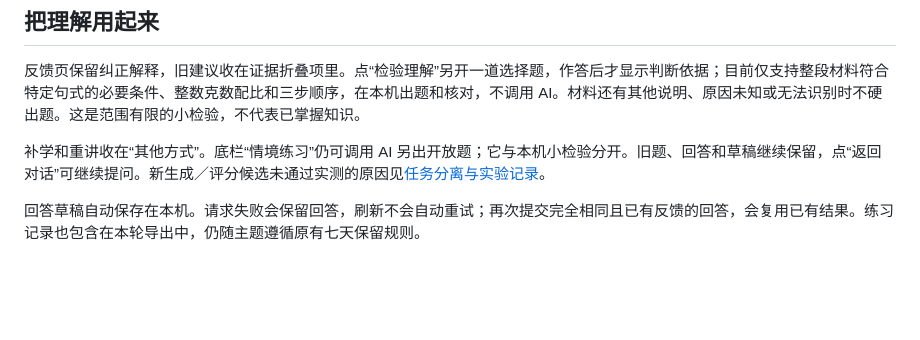
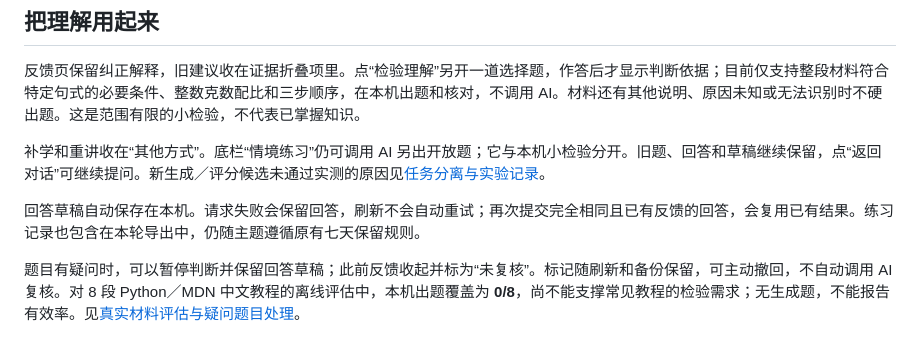
Before and after one commit to BenCCCCCCCCC/Chat-Codex-Handoff, a Markdown page: README.md, the part around the change. Rendered like a GitHub page; blank space fills up the shorter version.

```diff
--- a/README.md
+++ b/README.md
@@ -59,6 +59,8 @@
 补学和重讲收在“其他方式”。底栏“情境练习”仍可调用 AI 另出开放题；它与本机小检验分开。旧题、回答和草稿继续保留，点“返回对话”可继续提问。新生成／评分候选未通过实测的原因见[任务分离与实验记录](docs/iterations/2026-10-21-task-split.md)。
 
 回答草稿自动保存在本机。请求失败会保留回答，刷新不会自动重试；再次提交完全相同且已有反馈的回答，会复用已有结果。练习记录也包含在本轮导出中，仍随主题遵循原有七天保留规则。
+
+题目有疑问时，可以暂停判断并保留回答草稿；此前反馈收起并标为“未复核”。标记随刷新和备份保留，可主动撤回，不自动调用 AI 复核。对 8 段 Python／MDN 中文教程的离线评估中，本机出题覆盖为 **0/8**，尚不能支撑常见教程的检验需求；无生成题，不能报告有效率。见[真实材料评估与疑问题目处理](docs/iterations/2026-10-21-real-material-review.md)。
 
 ![独立情境练习：材料参考、问题与作答区域](docs/images/study-practice.png)
 
```
Also changed, not shown: docs/iterations/2026-10-21-real-material-review.md (added, +67 -0 lines), docs/research/2026-10-21-real-material-plan.md (added, +28 -0 lines), study-teachback-app/README.md (+6 -0 lines), docs/images/study-question-review-mobile.png (added), 13 other files.
